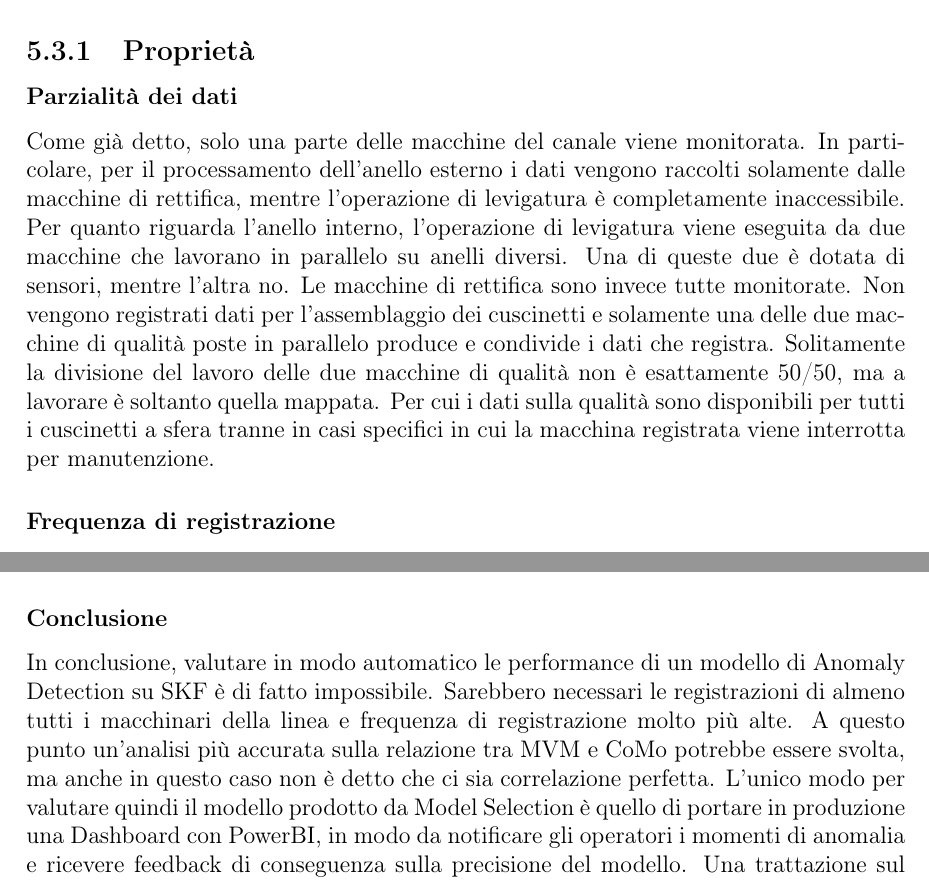
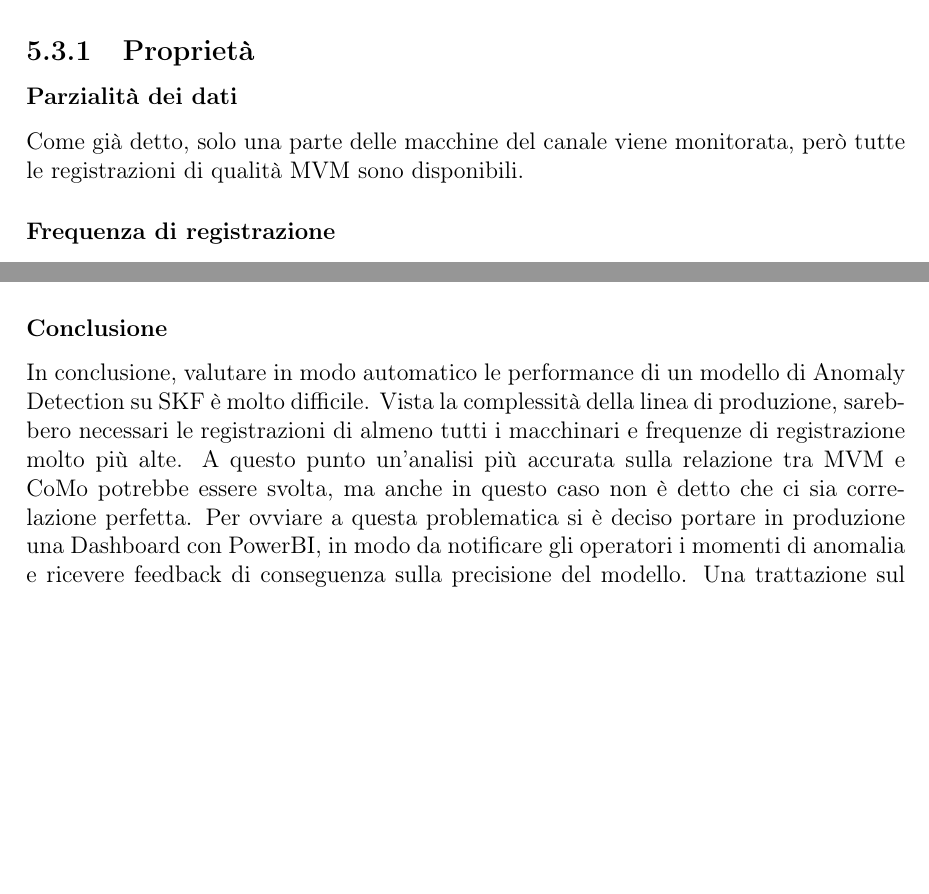
Before and after one commit to lorisgir/TESI-MAGISTRALE, a LaTeX thesis (thesis.tex, which reads body/chapter5.tex, body/chapter6.tex): two parts of pages 42 and 80 of 96, joined at a grey line, cut so that both start at the same text, the shorter picture padded with empty space. Compiled offline with pdfLaTeX.

Commit message:
fix gian

```diff
--- a/body/chapter5.tex
+++ b/body/chapter5.tex
@@ -79,10 +79,7 @@ Prima di entrare nel dettaglio è però necessario condividere alcune osservazio
 \subsection{Proprietà}
 
 \subsubsection{Parzialità dei dati}
-Come già detto, solo una parte delle macchine del canale viene monitorata.
-In particolare, per il processamento dell'anello esterno i dati vengono raccolti solamente dalle macchine di rettifica, mentre l'operazione di levigatura è completamente inaccessibile.
-Per quanto riguarda l'anello interno, l'operazione di levigatura viene eseguita da due macchine che lavorano in parallelo su anelli diversi. Una di queste due è dotata di sensori, mentre l'altra no. Le macchine di rettifica sono invece tutte monitorate.
-Non vengono registrati dati per l'assemblaggio dei cuscinetti e solamente una delle due macchine di qualità poste in parallelo produce e condivide i dati che registra. Solitamente la divisione del lavoro delle due macchine di qualità non è esattamente 50/50, ma a lavorare è soltanto quella mappata. Per cui i dati sulla qualità sono disponibili per tutti i cuscinetti a sfera tranne in casi specifici in cui la macchina registrata viene interrotta per manutenzione.
+Come già detto, solo una parte delle macchine del canale viene monitorata, però tutte le registrazioni di qualità MVM sono disponibili.
 
 \subsubsection{Frequenza di registrazione}
 I vari tipi di sensori non registrano con la stessa frequenza di registrazione e allo stesso momento.
--- a/body/chapter6.tex
+++ b/body/chapter6.tex
@@ -1164,6 +1164,6 @@ Purtroppo però anche con questo approccio la corrispondenza tra anomalie e qual
 \end{table}
 
 \subsubsection{Conclusione}
-In conclusione, valutare in modo automatico le performance di un modello di Anomaly Detection su SKF è di fatto impossibile. Sarebbero necessari le registrazioni di almeno tutti i macchinari della linea e frequenza di registrazione molto più alte. A questo punto un'analisi più accurata sulla relazione tra MVM e CoMo potrebbe essere svolta, ma anche in questo caso non è detto che ci sia correlazione perfetta.
-L'unico modo per valutare quindi il modello prodotto da Model Selection è quello di portare in produzione una Dashboard con PowerBI, in modo da notificare gli operatori i momenti di anomalia e ricevere feedback di conseguenza sulla precisione del modello.
-Una trattazione sul ciclo di distribuzione viene fatta nel capitolo successivo.
+In conclusione, valutare in modo automatico le performance di un modello di Anomaly Detection su SKF è molto difficile. Vista la complessità della linea di produzione, sarebbero necessari le registrazioni di almeno tutti i macchinari e frequenze di registrazione molto più alte. A questo punto un'analisi più accurata sulla relazione tra MVM e CoMo potrebbe essere svolta, ma anche in questo caso non è detto che ci sia correlazione perfetta.
+Per ovviare a questa problematica si è deciso portare in produzione una Dashboard con PowerBI, in modo da notificare gli operatori i momenti di anomalia e ricevere feedback di conseguenza sulla precisione del modello.
+Una trattazione sul ciclo di distribuzione e di visualizzazione viene fatta nel capitolo successivo.
```
